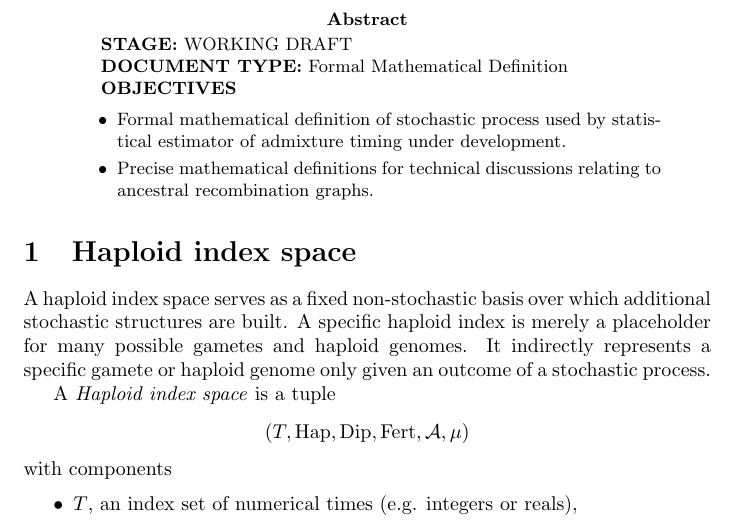
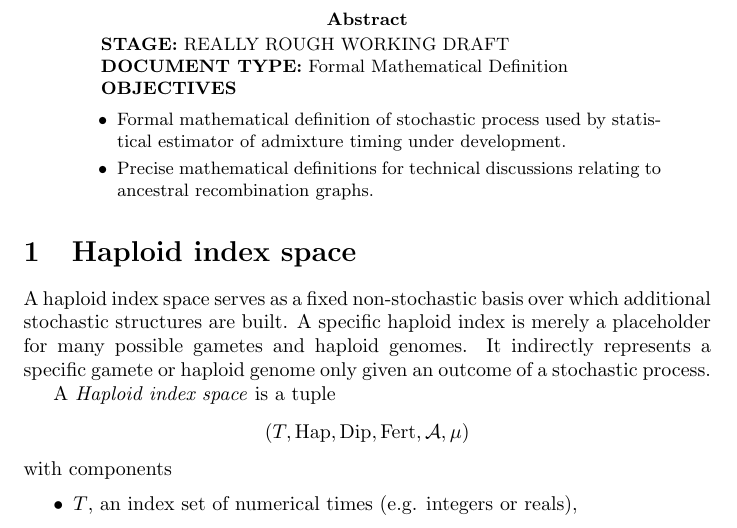
Before and after one commit to castedo/haplinspa, a LaTeX paper (main.tex): part of page 1 of 6, cut so that both start at the same text. Compiled offline with pdfLaTeX.

Commit message:
important clarification

```diff
--- a/main.tex
+++ b/main.tex
@@ -24,7 +24,7 @@
 
 
 \begin{abstract}
-\textbf{STAGE:} WORKING DRAFT
+\textbf{STAGE:} REALLY ROUGH WORKING DRAFT
 
 \textbf{DOCUMENT TYPE:} Formal Mathematical Definition
 
```
